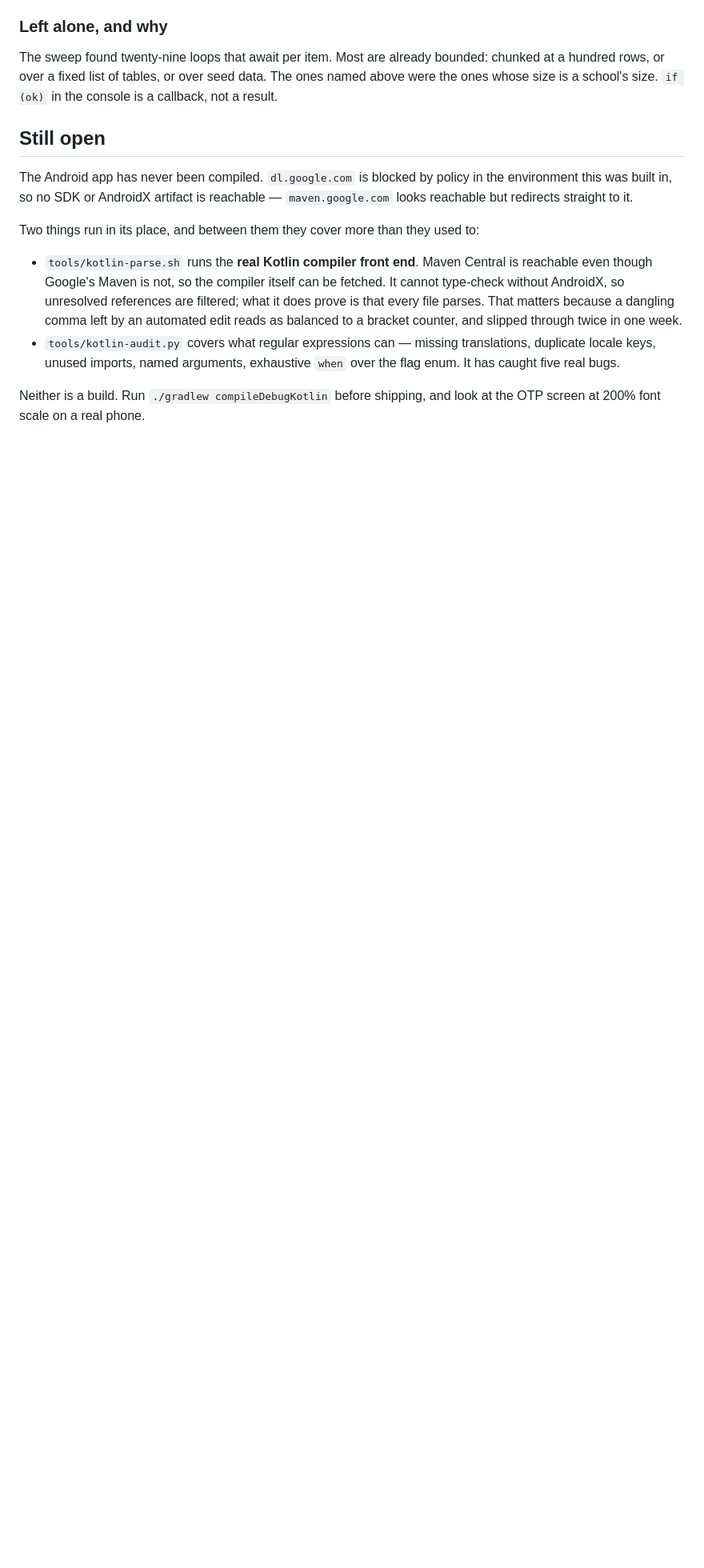
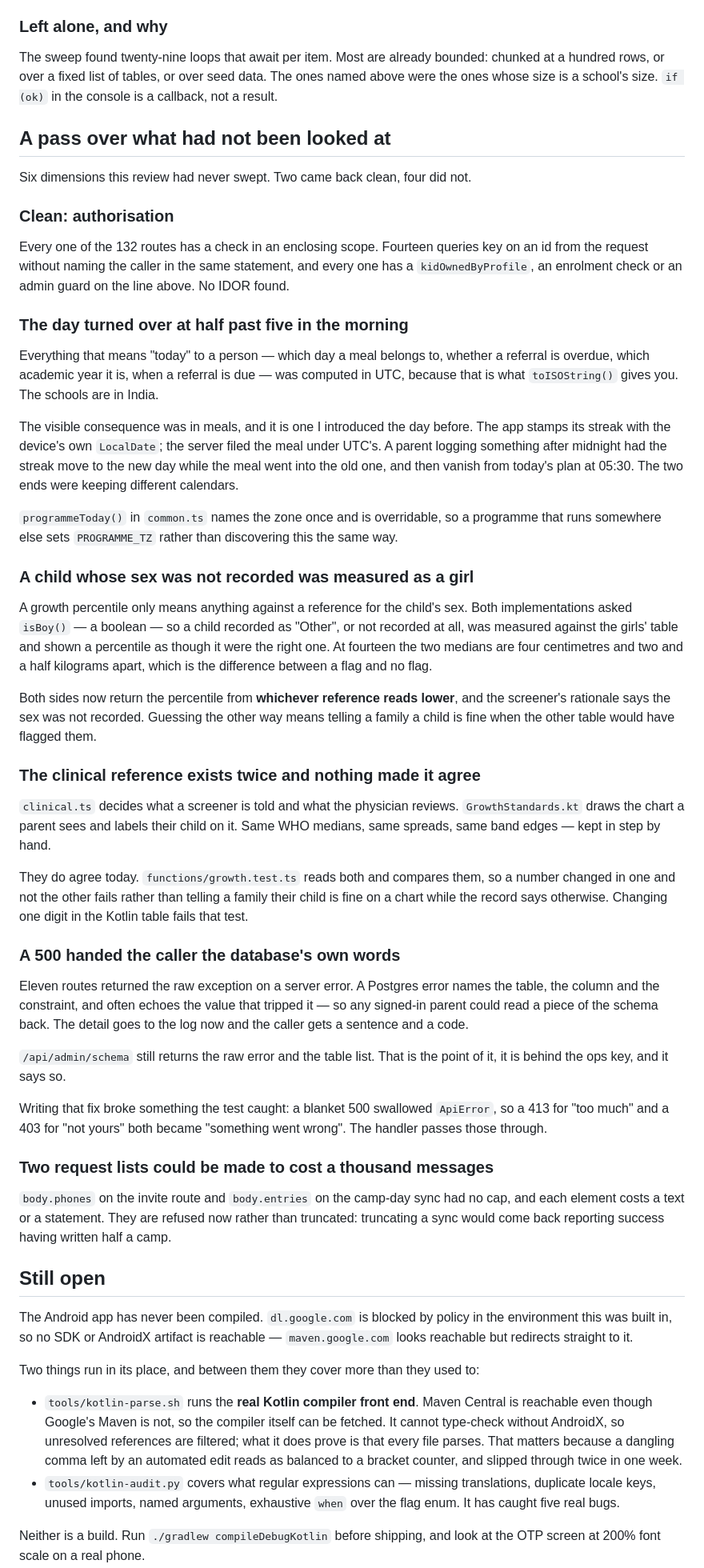
Before and after one commit to srini-dreambig/VitaHero, a Markdown page: docs/screen-audit.md, the part around the change. Shown at 80% size. Drawn GitHub-style; blank space fills up the shorter version.

Commit message:
Write down what the audit pass found
Co-Authored-By: Claude Opus 5 <noreply@anthropic.com>
Claude-Session: https://claude.ai/code/session_01ESdP2vnBkvuwyZv8awegef

```diff
--- a/docs/screen-audit.md
+++ b/docs/screen-audit.md
@@ -787,6 +787,81 @@ chunked at a hundred rows, or over a fixed list of tables, or over seed data. Th
 ones named above were the ones whose size is a school's size. `if (ok)` in the
 console is a callback, not a result.
 
+## A pass over what had not been looked at
+
+Six dimensions this review had never swept. Two came back clean, four did not.
+
+### Clean: authorisation
+
+Every one of the 132 routes has a check in an enclosing scope. Fourteen queries
+key on an id from the request without naming the caller in the same statement,
+and every one has a `kidOwnedByProfile`, an enrolment check or an admin guard
+on the line above. No IDOR found.
+
+### The day turned over at half past five in the morning
+
+Everything that means "today" to a person — which day a meal belongs to,
+whether a referral is overdue, which academic year it is, when a referral is
+due — was computed in UTC, because that is what `toISOString()` gives you. The
+schools are in India.
+
+The visible consequence was in meals, and it is one I introduced the day
+before. The app stamps its streak with the device's own `LocalDate`; the server
+filed the meal under UTC's. A parent logging something after midnight had the
+streak move to the new day while the meal went into the old one, and then
+vanish from today's plan at 05:30. The two ends were keeping different
+calendars.
+
+`programmeToday()` in `common.ts` names the zone once and is overridable, so a
+programme that runs somewhere else sets `PROGRAMME_TZ` rather than discovering
+this the same way.
+
+### A child whose sex was not recorded was measured as a girl
+
+A growth percentile only means anything against a reference for the child's
+sex. Both implementations asked `isBoy()` — a boolean — so a child recorded as
+"Other", or not recorded at all, was measured against the girls' table and
+shown a percentile as though it were the right one. At fourteen the two medians
+are four centimetres and two and a half kilograms apart, which is the
+difference between a flag and no flag.
+
+Both sides now return the percentile from **whichever reference reads lower**,
+and the screener's rationale says the sex was not recorded. Guessing the other
+way means telling a family a child is fine when the other table would have
+flagged them.
+
+### The clinical reference exists twice and nothing made it agree
+
+`clinical.ts` decides what a screener is told and what the physician reviews.
+`GrowthStandards.kt` draws the chart a parent sees and labels their child on
+it. Same WHO medians, same spreads, same band edges — kept in step by hand.
+
+They do agree today. `functions/growth.test.ts` reads both and compares them, so
+a number changed in one and not the other fails rather than telling a family
+their child is fine on a chart while the record says otherwise. Changing one
+digit in the Kotlin table fails that test.
+
+### A 500 handed the caller the database's own words
+
+Eleven routes returned the raw exception on a server error. A Postgres error
+names the table, the column and the constraint, and often echoes the value that
+tripped it — so any signed-in parent could read a piece of the schema back. The
+detail goes to the log now and the caller gets a sentence and a code.
+
+`/api/admin/schema` still returns the raw error and the table list. That is the
+point of it, it is behind the ops key, and it says so.
+
+Writing that fix broke something the test caught: a blanket 500 swallowed
+`ApiError`, so a 413 for "too much" and a 403 for "not yours" both became
+"something went wrong". The handler passes those through.
+
+### Two request lists could be made to cost a thousand messages
+
+`body.phones` on the invite route and `body.entries` on the camp-day sync had
+no cap, and each element costs a text or a statement. They are refused now
+rather than truncated: truncating a sync would come back reporting success
+having written half a camp.
+
 ## Still open
 
 The Android app has never been compiled. `dl.google.com` is blocked by policy
```
